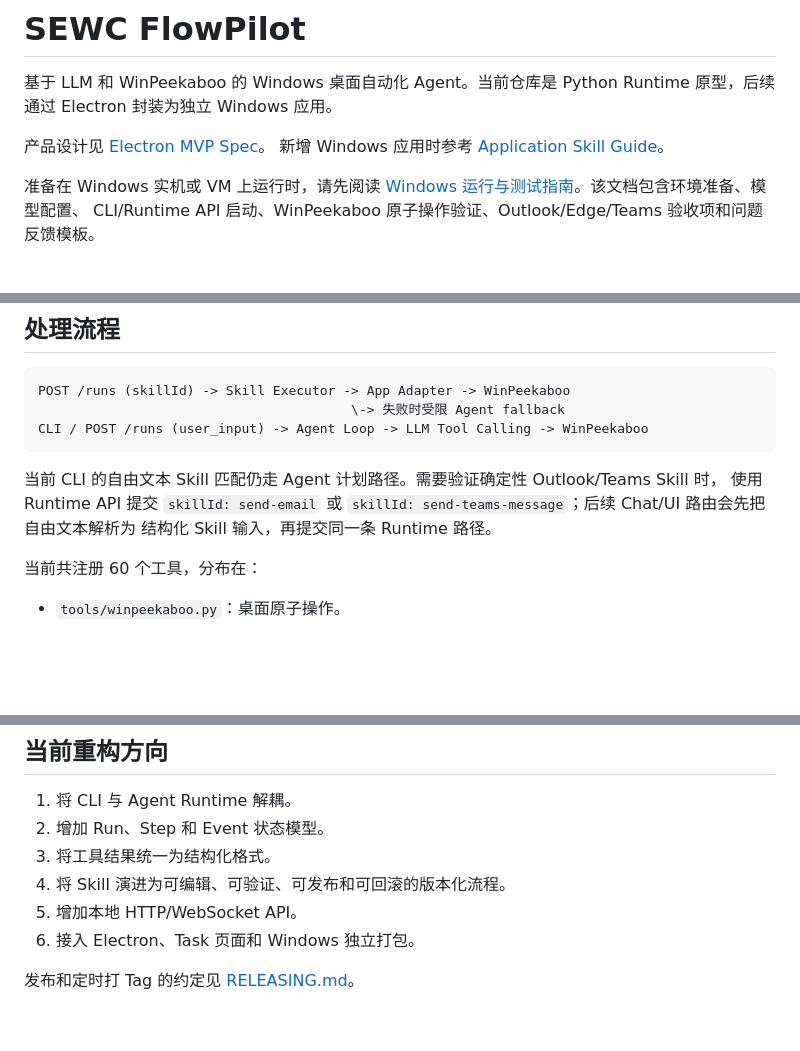
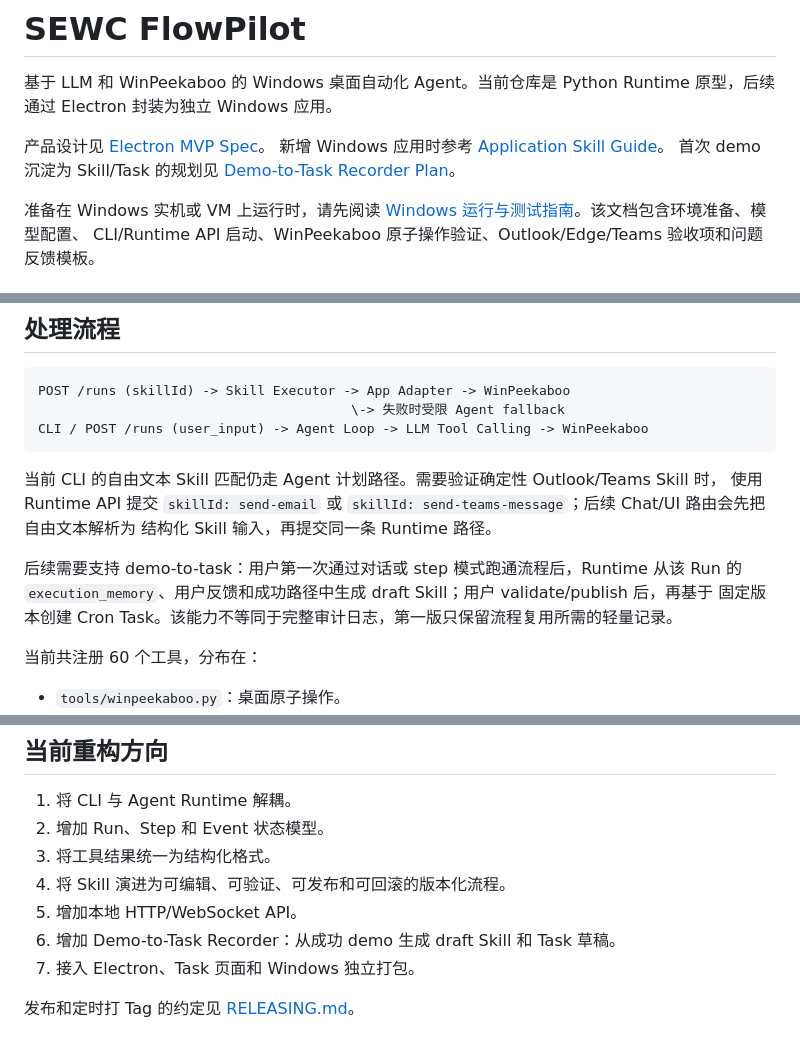
Before and after one commit to goRichard/desktop-automation-agent, a Markdown page: README.md, 3 parts joined by grey strips. Rendered like a GitHub page; blank space fills up the shorter version.

Commit message:
docs: plan demo to task recorder

```diff
--- a/README.md
+++ b/README.md
@@ -5,6 +5,7 @@
 
 产品设计见 [Electron MVP Spec](specs/electron_desktop_agent_mvp.md)。
 新增 Windows 应用时参考 [Application Skill Guide](docs/APPLICATION_SKILL_GUIDE.md)。
+首次 demo 沉淀为 Skill/Task 的规划见 [Demo-to-Task Recorder Plan](docs/DEMO_TO_TASK_RECORDER_PLAN.md)。
 
 准备在 Windows 实机或 VM 上运行时，请先阅读
 [Windows 运行与测试指南](docs/WINDOWS_RUNBOOK.md)。该文档包含环境准备、模型配置、
@@ -303,6 +304,10 @@ CLI / POST /runs (user_input) -> Agent Loop -> LLM Tool Calling -> WinPeekaboo
 使用 Runtime API 提交 `skillId: send-email` 或 `skillId: send-teams-message`；后续 Chat/UI 路由会先把自由文本解析为
 结构化 Skill 输入，再提交同一条 Runtime 路径。
 
+后续需要支持 demo-to-task：用户第一次通过对话或 step 模式跑通流程后，Runtime 从该 Run 的
+`execution_memory`、用户反馈和成功路径中生成 draft Skill；用户 validate/publish 后，再基于
+固定版本创建 Cron Task。该能力不等同于完整审计日志，第一版只保留流程复用所需的轻量记录。
+
 当前共注册 60 个工具，分布在：
 
 - `tools/winpeekaboo.py`：桌面原子操作。
@@ -362,6 +367,7 @@ python -m ruff check agent runtime skills tasks config credentials llm memory te
 3. 将工具结果统一为结构化格式。
 4. 将 Skill 演进为可编辑、可验证、可发布和可回滚的版本化流程。
 5. 增加本地 HTTP/WebSocket API。
-6. 接入 Electron、Task 页面和 Windows 独立打包。
+6. 增加 Demo-to-Task Recorder：从成功 demo 生成 draft Skill 和 Task 草稿。
+7. 接入 Electron、Task 页面和 Windows 独立打包。
 
 发布和定时打 Tag 的约定见 [RELEASING.md](RELEASING.md)。
```
Also changed, not shown: docs/DEMO_TO_TASK_RECORDER_PLAN.md (added, +251 -0 lines), specs/electron_desktop_agent_mvp.md (+13 -4 lines).
